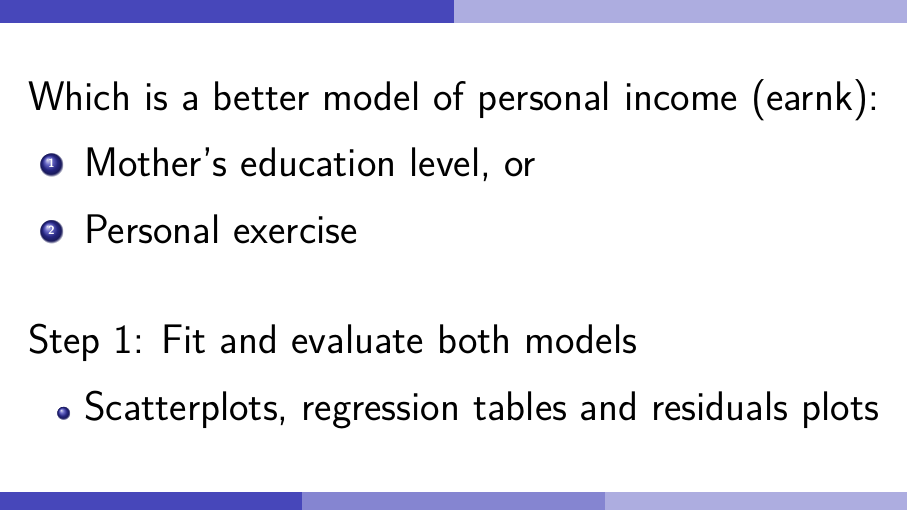
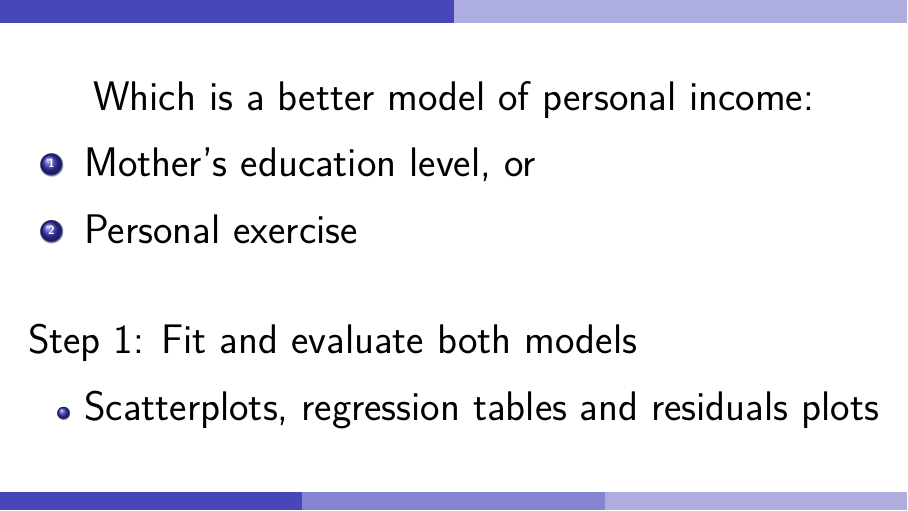
Before and after one commit to jleinaweaver/mgmt228, an R Markdown document (05_2-Evaluating_OLS.Rmd): page 29 of 35. The pictures show the output file 05_2-Evaluating_OLS.pdf that the author committed with the source.

Commit message:
update 5-2

```diff
--- a/05_2-Evaluating_OLS.Rmd
+++ b/05_2-Evaluating_OLS.Rmd
@@ -504,7 +504,7 @@ stargazer(res1, res2, res3, omit.stat = "rsq", star.cutoffs = .05, notes = "*p <
 #
 \begin{huge}
 \begin{center}
-Which is a better model of personal income (earnk):
+Which is a better model of personal income:
 
 \begin{enumerate}
 \item Mother's education level, or
@@ -519,7 +519,7 @@ Which is a better model of personal income (earnk):
 #
 \begin{Large}
 \begin{center}
-Which is a better model of personal income (earnk):
+Which is a better model of personal income:
 
 \begin{enumerate}
 \item Mother's education level, or
```
Also changed, not shown: 05_2-Evaluating_OLS.pdf.
